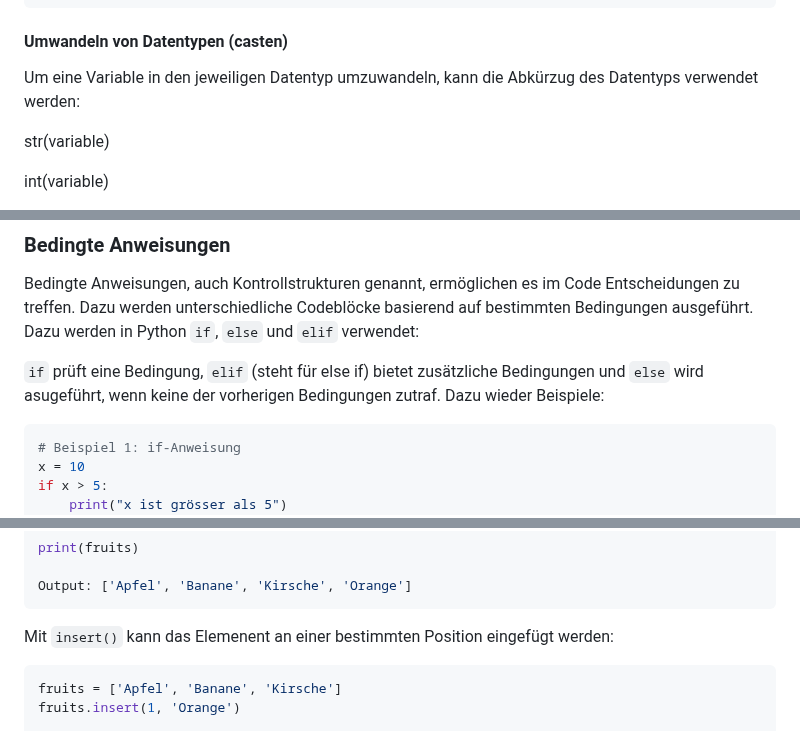
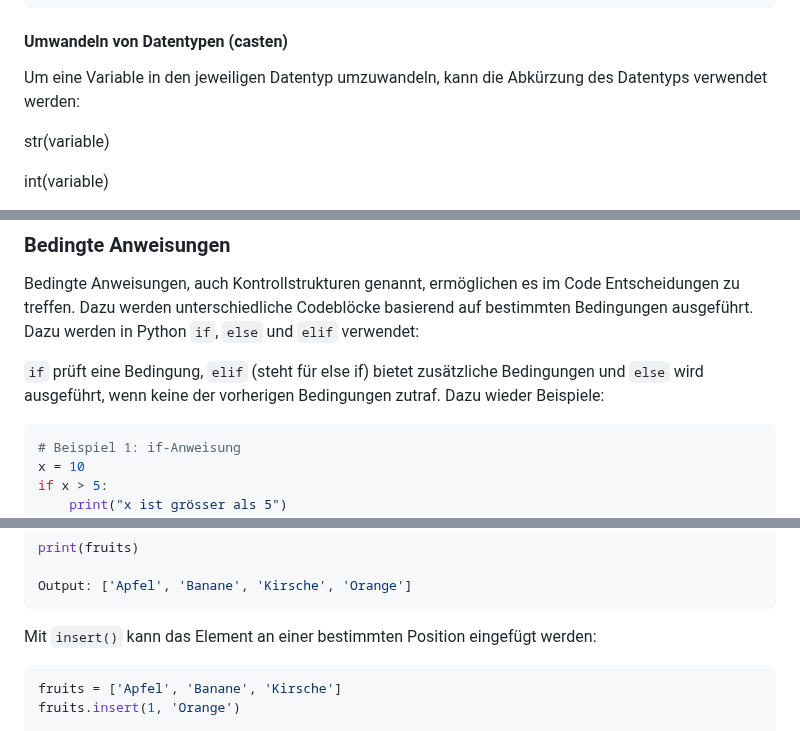
Before and after one commit to ssr-2024/programming_basics, a Markdown page: documentation/documentation.md, 3 parts joined by grey strips. Drawn GitHub-style.

````diff
--- a/documentation/documentation.md
+++ b/documentation/documentation.md
@@ -87,7 +87,7 @@ print(type(x))  # <class 'int'>
 ```
 
 #### Umwandeln von Datentypen (casten)
-Um eine Variable in den jeweiligen Datentyp umzuwandeln, kann die Abkürzug des Datentyps verwendet werden:
+Um eine Variable in den jeweiligen Datentyp umzuwandeln, kann die Abkürzung des Datentyps verwendet werden:
 
 str(variable)
 
@@ -245,7 +245,7 @@ Wichtig festzuhalten ist noch, dass `"="` verwendet wird, um einer Variablen ein
 
 Bedingte Anweisungen, auch Kontrollstrukturen genannt, ermöglichen es im Code Entscheidungen zu treffen. Dazu werden unterschiedliche Codeblöcke basierend auf bestimmten Bedingungen ausgeführt. Dazu werden in Python `if`, `else` und `elif` verwendet:
 
-`if` prüft eine Bedingung, `elif` (steht für else if) bietet zusätzliche Bedingungen und `else` wird asugeführt, wenn keine der vorherigen Bedingungen zutraf. Dazu wieder Beispiele:
+`if` prüft eine Bedingung, `elif` (steht für else if) bietet zusätzliche Bedingungen und `else` wird ausgeführt, wenn keine der vorherigen Bedingungen zutraf. Dazu wieder Beispiele:
 
 ```python
 # Beispiel 1: if-Anweisung
@@ -592,7 +592,7 @@ print(fruits)
 Output: ['Apfel', 'Banane', 'Kirsche', 'Orange']
 ```
 
-Mit `insert()` kann das Elemenent an einer bestimmten Position eingefügt werden:
+Mit `insert()` kann das Element an einer bestimmten Position eingefügt werden:
 
 ```py
 fruits = ['Apfel', 'Banane', 'Kirsche']
````
Also changed, not shown: other parts of documentation/documentation.md (+13 -13 lines).
